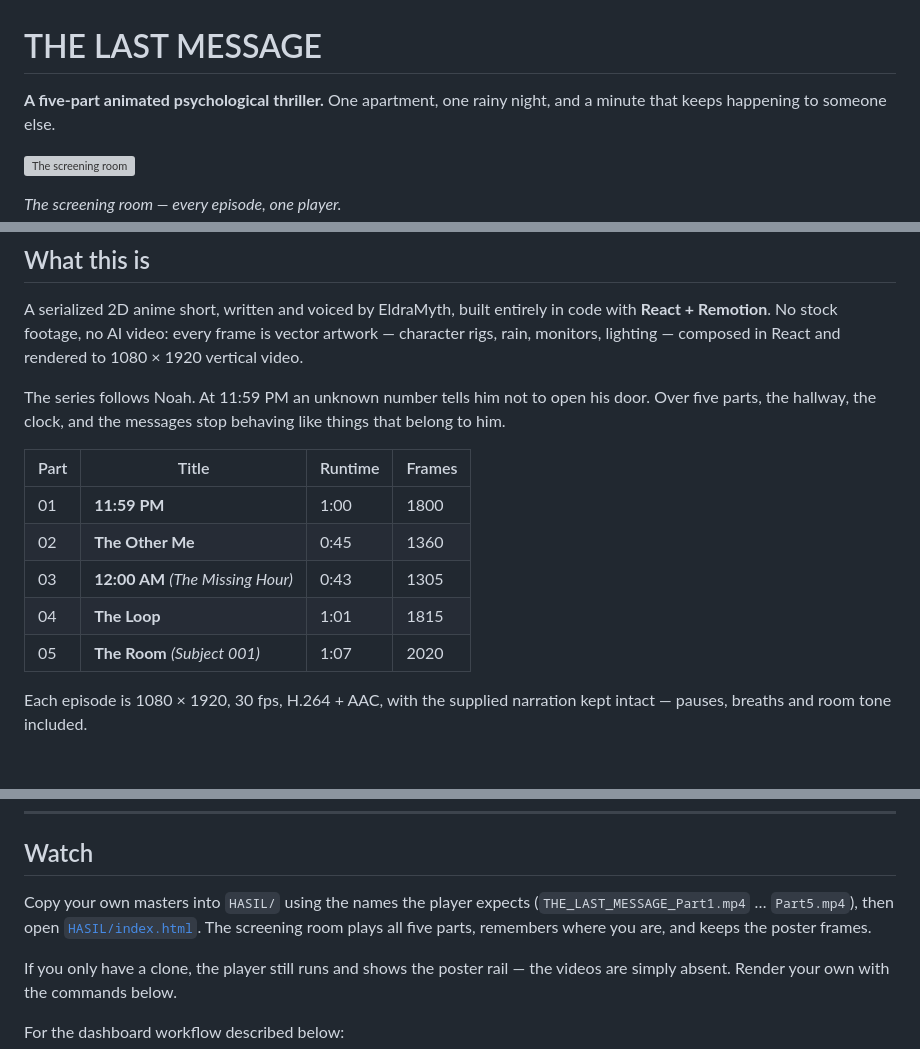
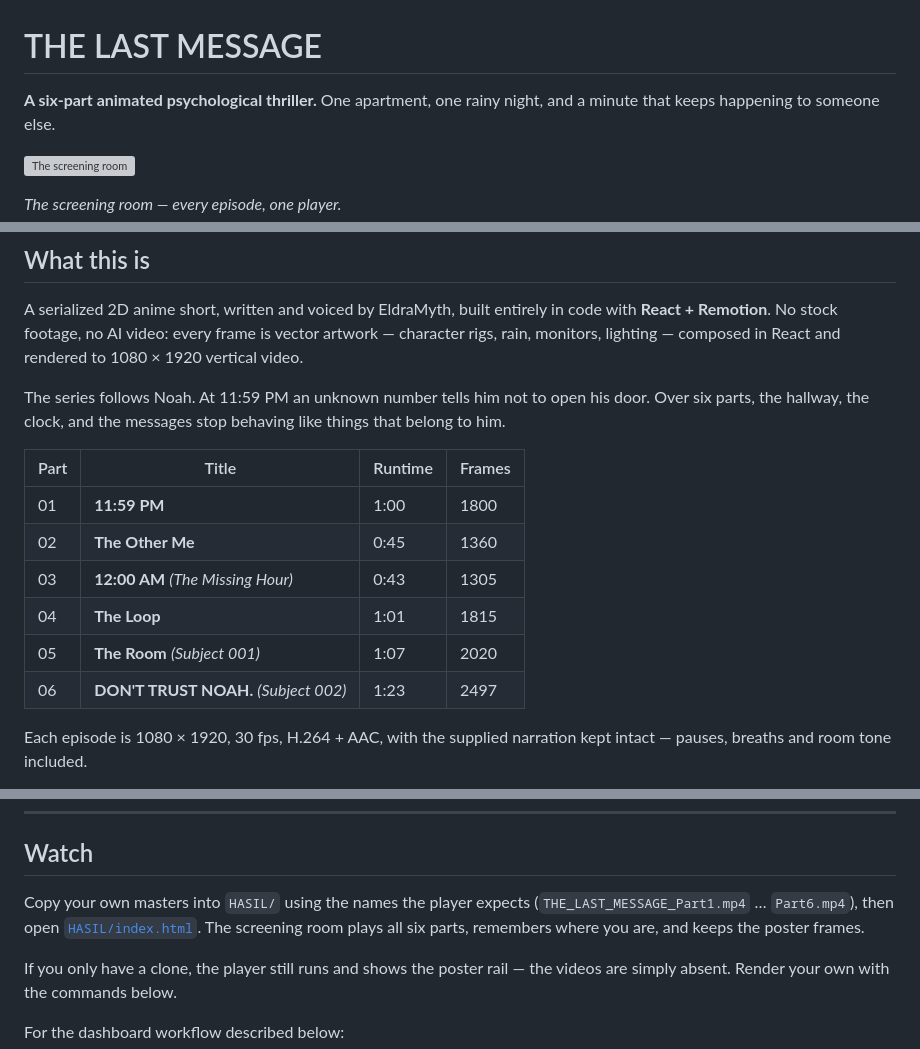
Before and after one commit to maksalarina12/eleven-fifty-nine, a Markdown page: README.md, 3 parts joined by grey strips. GitHub-like rendering; blank space fills up the shorter version; grey boxes are pictures that could not be loaded.

```diff
--- a/README.md
+++ b/README.md
@@ -1,6 +1,6 @@
 # THE LAST MESSAGE
 
-**A five-part animated psychological thriller.**
+**A six-part animated psychological thriller.**
 One apartment, one rainy night, and a minute that keeps happening to someone else.
 
 ![The screening room](docs/screening-room.png)
@@ -21,7 +21,7 @@ vector artwork — character rigs, rain, monitors, lighting — composed in Reac
 rendered to 1080 × 1920 vertical video.
 
 The series follows Noah. At 11:59 PM an unknown number tells him not to open his
-door. Over five parts, the hallway, the clock, and the messages stop behaving
+door. Over six parts, the hallway, the clock, and the messages stop behaving
 like things that belong to him.
 
 | Part | Title | Runtime | Frames |
@@ -31,6 +31,7 @@ like things that belong to him.
 | 03 | **12:00 AM** *(The Missing Hour)* | 0:43 | 1305 |
 | 04 | **The Loop** | 1:01 | 1815 |
 | 05 | **The Room** *(Subject 001)* | 1:07 | 2020 |
+| 06 | **DON'T TRUST NOAH.** *(Subject 002)* | 1:23 | 2497 |
 
 Each episode is 1080 × 1920, 30 fps, H.264 + AAC, with the supplied narration
 kept intact — pauses, breaths and room tone included.
@@ -80,8 +81,8 @@ npm install
 ## Watch
 
 Copy your own masters into `HASIL/` using the names the player expects
-(`THE_LAST_MESSAGE_Part1.mp4` … `Part5.mp4`), then open
-[`HASIL/index.html`](HASIL/index.html). The screening room plays all five parts,
+(`THE_LAST_MESSAGE_Part1.mp4` … `Part6.mp4`), then open
+[`HASIL/index.html`](HASIL/index.html). The screening room plays all six parts,
 remembers where you are, and keeps the poster frames.
 
 If you only have a clone, the player still runs and shows the poster rail — the
```
Also changed, not shown: other parts of README.md (+14 -6 lines), BAHAN/pt6/THE_LAST_MESSAGE_S01E06_MASTER_PRODUCTION_BIBLE.md (added, +185 -0 lines), HASIL/README.md (+14 -8 lines), HASIL/poster6.jpg (added), 6 other files.
